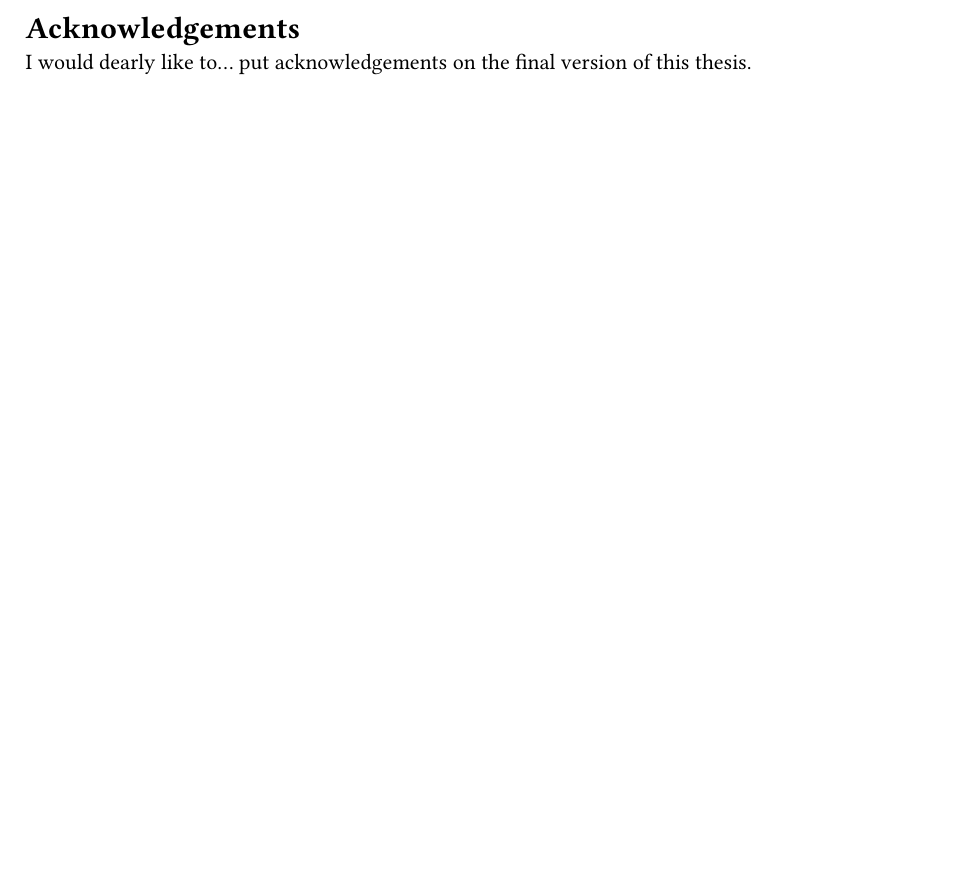
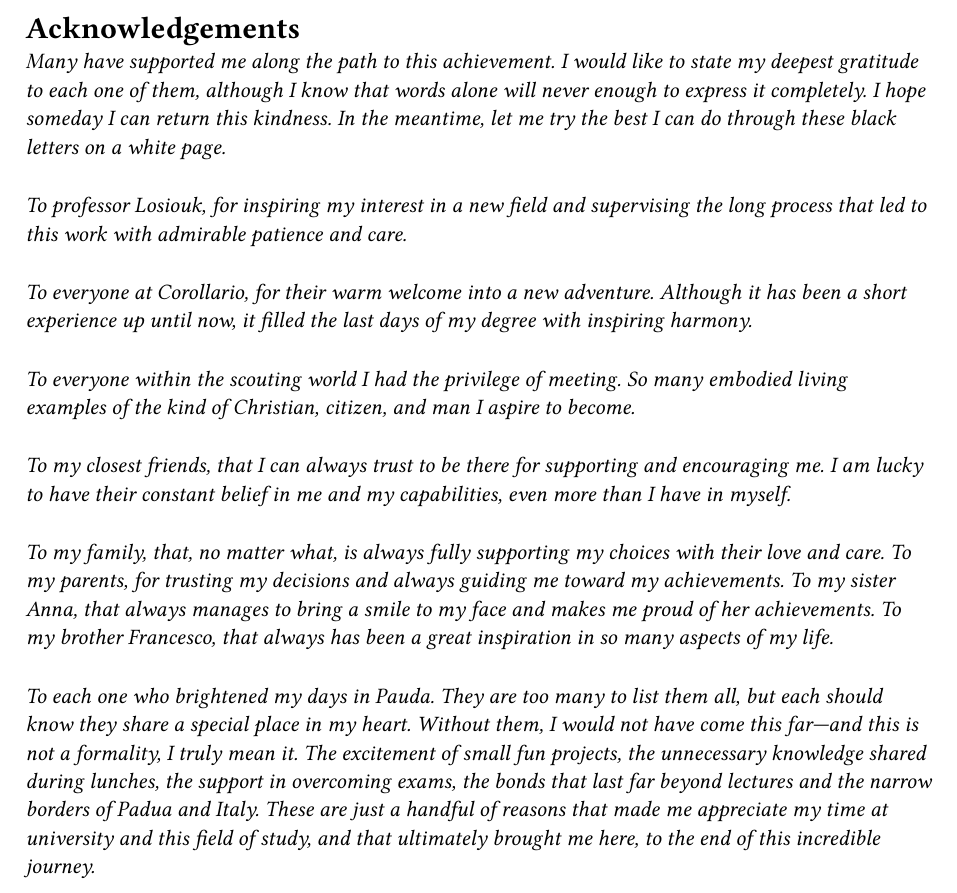
Before and after one commit to alberto-lazari/masters-thesis, a Typst document (preface/acknowledgements.typ): part of the page, cut so that both start at the same text, the shorter picture padded with empty space. Compiled offline with Typst 0.15.

Commit message:
Acknowledgements

```diff
--- a/preface/acknowledgements.typ
+++ b/preface/acknowledgements.typ
@@ -9,5 +9,43 @@
 
 #acknowledgements-bookmark
 
-// TODO: write acknowledgements
-I would dearly like to... put acknowledgements on the final version of this thesis.
+#set par(spacing: 2em)
+#set text(style: "italic")
+
+Many have supported me along the path to this achievement.
+I would like to state my deepest gratitude to each one of them,
+although I know that words alone will never enough to express it completely.
+I hope someday I can return this kindness.
+In the meantime, let me try the best I can do through these black letters on a white page.
+
+To professor Losiouk,
+for inspiring my interest in a new field and supervising the long process that led to this work with admirable patience and care.
+
+To everyone at Corollario, for their warm welcome into a new adventure.
+Although it has been a short experience up until now,
+it filled the last days of my degree with inspiring harmony.
+
+To everyone within the scouting world I had the privilege of meeting.
+So many embodied living examples of the kind of Christian, citizen, and man I aspire to become.
+
+To my closest friends,
+that I can always trust to be there for supporting and encouraging me.
+I am lucky to have their constant belief in me and my capabilities,
+even more than I have in myself.
+
+To my family, that, no matter what, is always fully supporting my choices with their love and care.
+To my parents, for trusting my decisions and always guiding me toward my achievements.
+To my sister Anna, that always manages to bring a smile to my face and makes me proud of her achievements.
+To my brother Francesco, that always has been a great inspiration in so many aspects of my life.
+
+To each one who brightened my days in Pauda.
+They are too many to list them all,
+but each should know they share a special place in my heart.
+Without them, I would not have come this far---and this is not a formality, I truly mean it.
+The excitement of small fun projects,
+the unnecessary knowledge shared during lunches,
+the support in overcoming exams,
+the bonds that last far beyond lectures and the narrow borders of Padua and Italy.
+These are just a handful of reasons that made me appreciate my time at university and this field of study,
+and that ultimately brought me here,
+to the end of this incredible journey.
```
